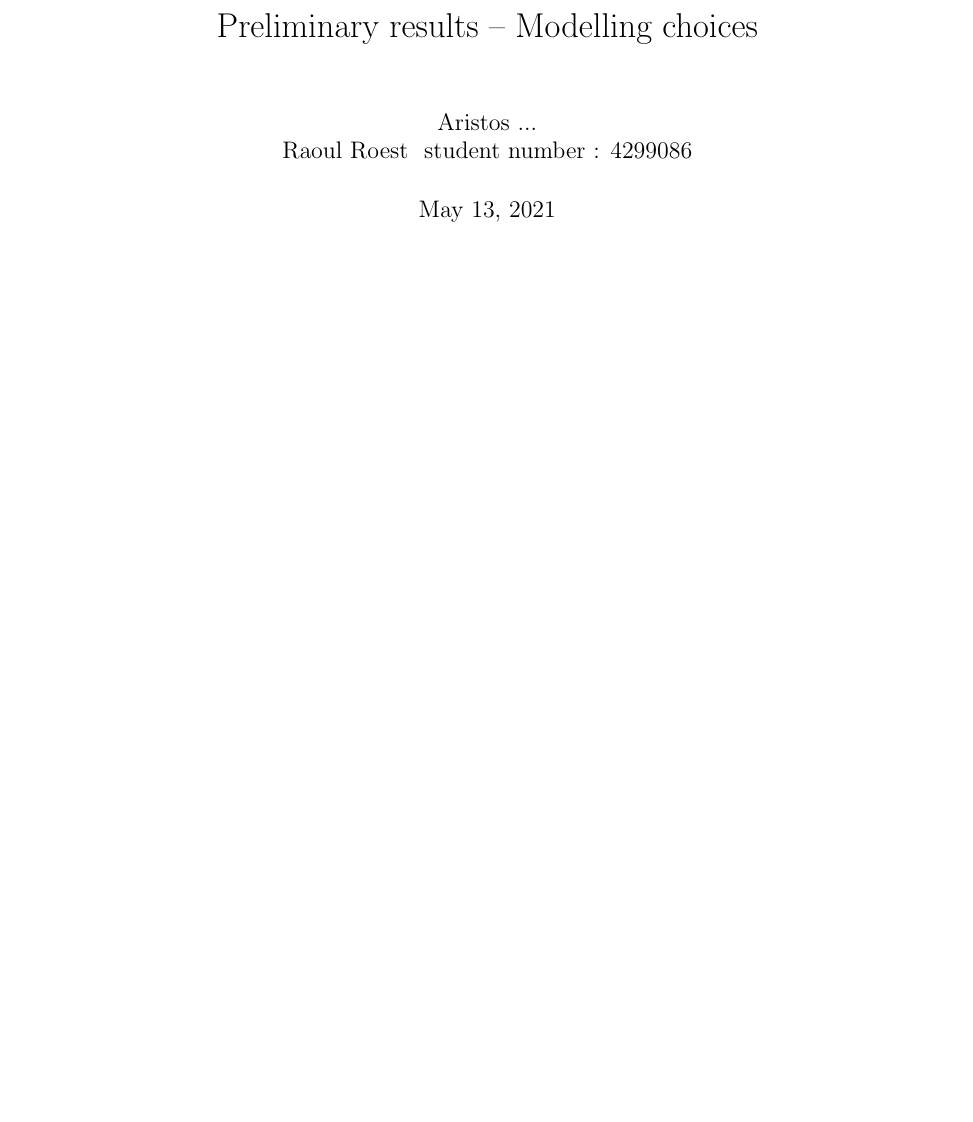
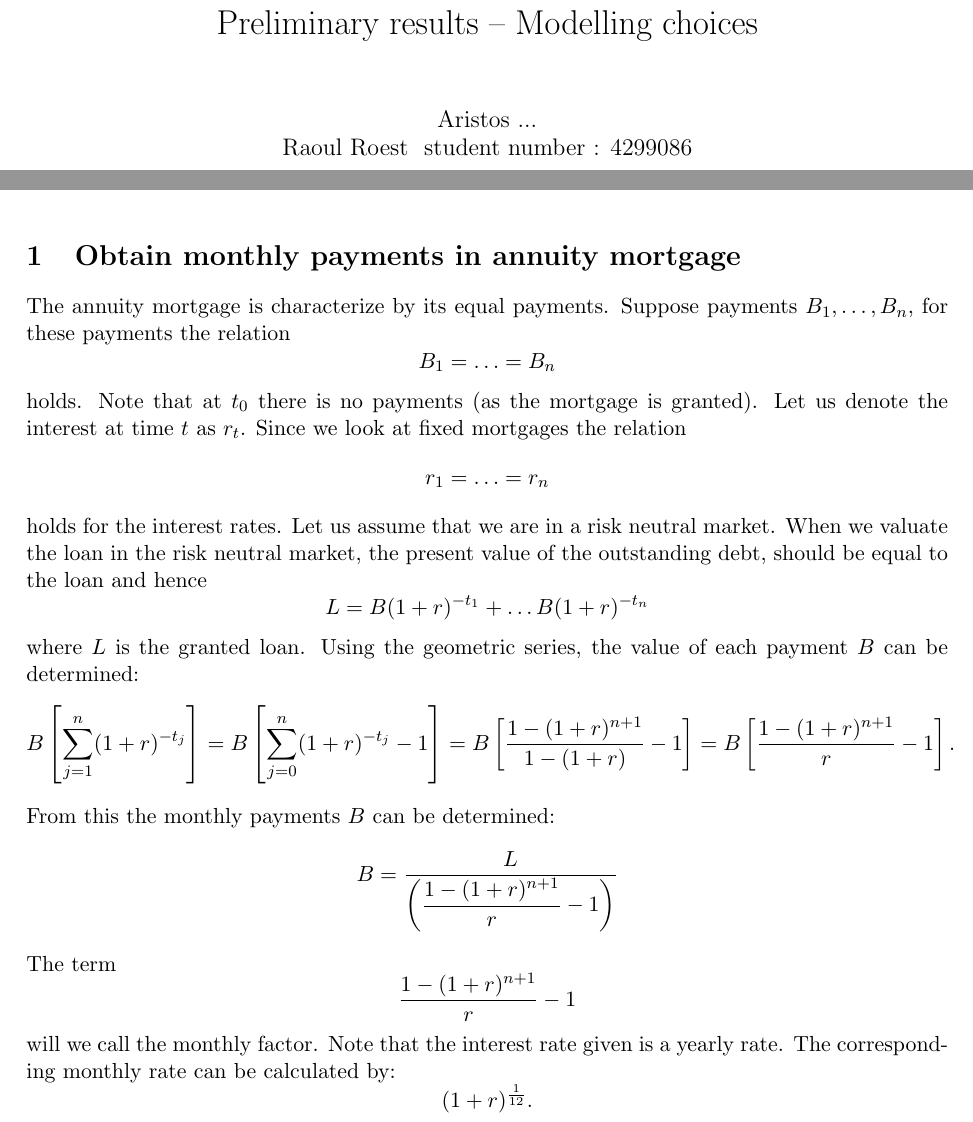
Before and after one commit to RaoulRoest/MDA_Deloitte_project, a LaTeX document (Latex/PreliminaryResults/ModellingChoices/main.tex, which reads Latex/PreliminaryResults/ModellingChoices/Sections/PrePaymentComputations.tex): part of the page before the commit and two parts of pages 1 and 2 of 2 after it, the two joined at a grey line, cut so that both start at the same text, the shorter picture padded with empty space. Compiled offline with pdfLaTeX.

Commit message:
Fix prepayments

```diff
--- /dev/null
+++ b/Latex/PreliminaryResults/ModellingChoices/Sections/PrePaymentComputations.tex
@@ -0,0 +1,52 @@
+\section{Obtain monthly payments in annuity mortgage}
+    The annuity mortgage is characterize by its equal payments.
+    Suppose payments $B_1, \ldots, B_n$, for these payments the relation
+    \begin{equation}
+        B_1 = \ldots = B_n
+    \end{equation}
+    holds. Note that at $t_0$ there is no payments (as the mortgage is granted).
+    Let us denote the interest at time $t$ as $r_t$. Since we look at fixed mortgages
+    the relation
+    \begin{equation}
+        r_1 = \ldots = r_n
+    \end{equation}
+    holds for the interest rates.
+    Let us assume that we are in a risk neutral market. When we valuate the loan in the risk
+    neutral market, the present value of the outstanding debt, should be equal to the loan
+    and hence
+    \begin{equation}
+        L = B (1 + r)^{-t_1} + \ldots B (1 + r)^{-t_n}
+    \end{equation}
+    where $L$ is the granted loan. Using the geometric series, the value of each payment
+    $B$ can be determined:
+    \begin{equation}
+        B\left[
+            \displaystyle\sum_{j=1}^{n} (1 + r)^{-t_j}
+        \right] =
+        B\left[
+            \displaystyle\sum_{j=0}^{n} (1 + r)^{-t_j} - 1
+        \right] =
+        B \left[
+            \dfrac{1 - (1 + r)^{n+1}}{1 - (1 + r)} - 1
+        \right] =
+        B \left[
+            \dfrac{1 - (1 + r)^{n+1}}{r}  - 1
+        \right].
+    \end{equation}
+    From this the monthly payments $B$ can be determined:
+    \begin{equation}
+        B = \dfrac{L}{
+            \left(
+                \dfrac{1 - (1 + r)^{n+1}}{r} - 1
+            \right)
+        }
+    \end{equation}
+    The term
+    \begin{equation}
+        \dfrac{1 - (1 + r)^{n+1}}{r} - 1
+    \end{equation}
+    will we call the monthly factor. Note that the interest rate given is a yearly rate. The
+    corresponding monthly rate can be calculated by:
+    \begin{equation}
+        (1 + r)^{\frac{1}{12}}.
+    \end{equation}
--- a/Latex/PreliminaryResults/ModellingChoices/main.tex
+++ b/Latex/PreliminaryResults/ModellingChoices/main.tex
@@ -48,6 +48,6 @@
     \maketitle
 
     % Sections
-    \input{Sections/SomeSection.tex}
+    \input{Sections/PrePaymentComputations.tex}
 
 \end{document}
```
Also changed, not shown: Latex/PreliminaryResults/ModellingChoices/Sections/SomeSection.tex (deleted), Latex/PreliminaryResults/ModellingChoices/main.pdf, 1 other file.
